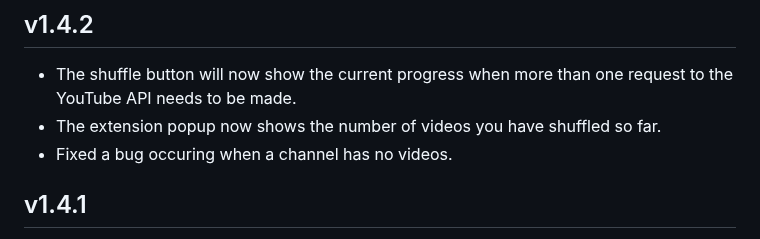
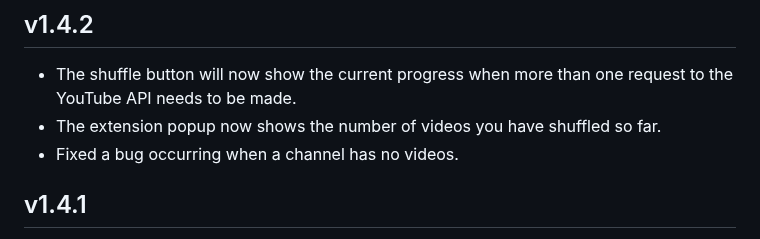
Before and after one commit to NikkelM/Random-YouTube-Video, a Markdown page: CHANGELOG.md, the part around the change. Drawn GitHub-style.

Commit message:
Fixed typo

```diff
--- a/CHANGELOG.md
+++ b/CHANGELOG.md
@@ -5,7 +5,7 @@
 <!--Releasenotes start-->
 - The shuffle button will now show the current progress when more than one request to the YouTube API needs to be made.
 - The extension popup now shows the number of videos you have shuffled so far.
-- Fixed a bug occuring when a channel has no videos.
+- Fixed a bug occurring when a channel has no videos.
 <!--Releasenotes end-->
 
 ## v1.4.1
```
